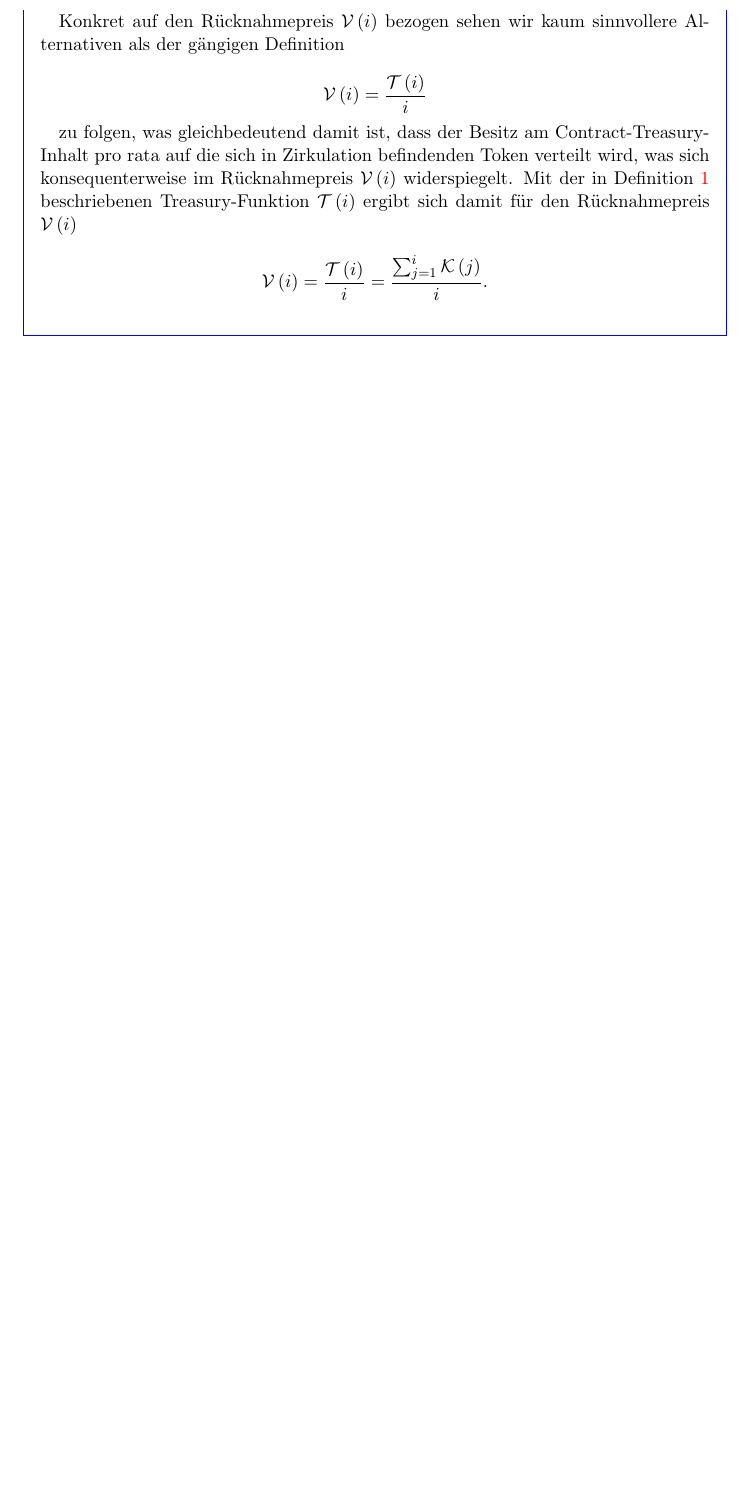
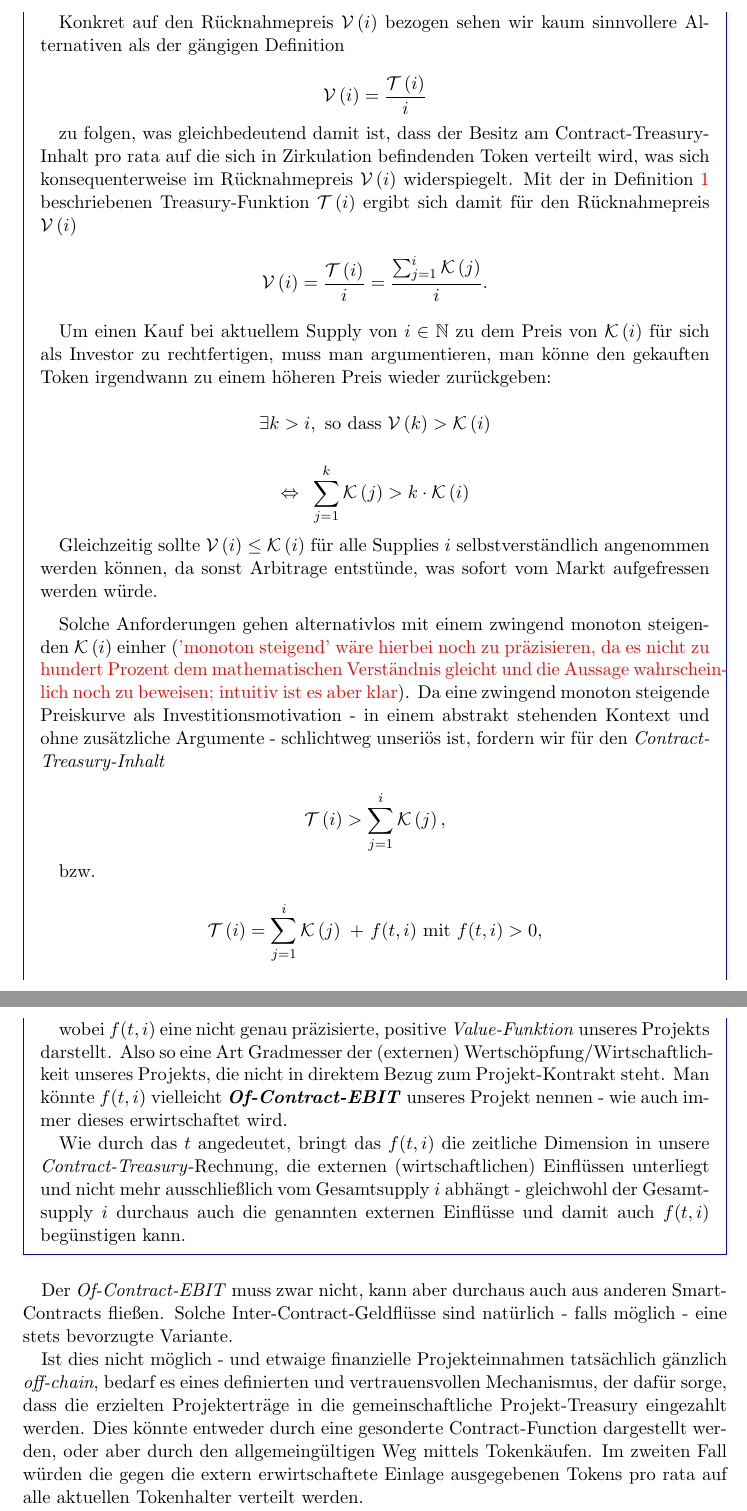
Before and after one commit to WunderPass/White-Paper, a LaTeX document (token economics.tex, which reads [Economics][Token-Economics][Bonding Curves].tex): part of page 9 of 9 before the commit and two parts of pages 9 and 10 of 10 after it, the two joined at a grey line, cut so that both start at the same text, the shorter picture padded with empty space. Compiled offline with pdfLaTeX.

Commit message:
Bonding-Curves

```diff
--- a/[Economics][Token-Economics][Bonding Curves].tex
+++ b/[Economics][Token-Economics][Bonding Curves].tex
@@ -95,8 +95,45 @@ zu folgen, was gleichbedeutend damit ist, dass der Besitz am Contract-Treasury-I
 \mathcal{V} \left( i \right) = \frac{\mathcal{T} \left( i \right)}{i} = \frac{\sum_{j = 1}^{i} \mathcal{K} \left( j \right)}{i}.
 \end{equation*}
 
-\vspace{0.3cm}
+\vspace{0.2cm}
+
+Um einen Kauf bei aktuellem Supply von $i \in \mathbb{N}$ zu dem Preis von $\mathcal{K} \left( i \right)$ für sich als Investor zu rechtfertigen, muss man argumentieren, man könne den gekauften Token irgendwann zu einem höheren Preis wieder zurückgeben:
+
+\begin{equation*}
+\exists k > i, \textrm{  so dass } \mathcal{V} \left( k \right) > \mathcal{K} \left( i \right)
+\end{equation*}
+
+\begin{equation*}
+\Leftrightarrow \textrm{    } \sum_{j = 1}^{k} \mathcal{K} \left( j \right) > k \cdot \mathcal{K} \left( i \right)
+\end{equation*}
+
+Gleichzeitig sollte $\mathcal{V} \left( i \right) \leq \mathcal{K} \left( i \right)$ für alle Supplies $i$ selbstverständlich angenommen werden können, da sonst Arbitrage entstünde, was sofort vom Markt aufgefressen werden würde.
+
+\vspace{0.2cm}
+
+Solche Anforderungen gehen alternativlos mit einem zwingend monoton steigenden $\mathcal{K} \left( i \right)$ einher (\todo{'monoton steigend' wäre hierbei noch zu präzisieren, da es nicht zu hundert Prozent dem mathematischen Verständnis gleicht und die Aussage wahrscheinlich noch zu beweisen; intuitiv ist es aber klar}).
+Da eine zwingend monoton steigende Preiskurve als Investitionsmotivation - in einem abstrakt stehenden Kontext und ohne zusätzliche Argumente - schlichtweg unseriös ist, fordern wir für den \textit{Contract-Treasury-Inhalt}
+
+\begin{equation*}
+\mathcal{T} \left( i \right) > \sum_{j = 1}^{i} \mathcal{K} \left( j \right),
+\end{equation*}
+
+bzw.
+
+\begin{equation*}
+\mathcal{T} \left( i \right) = \sum_{j = 1}^{i} \mathcal{K} \left( j \right) \textrm{  +  } f(t, i) \textrm{ mit } f(t, i) > 0,
+\end{equation*}
+
+wobei $f(t, i)$ eine nicht genau präzisierte, positive \textit{Value-Funktion} unseres Projekts darstellt. Also so eine Art Gradmesser der (externen) Wertschöpfung/Wirtschaftlich\-keit unseres Projekts, die nicht in direktem Bezug zum Projekt-Kontrakt steht. Man könnte $f(t, i)$ vielleicht \textbf{\textit{Of-Contract-EBIT}} unseres Projekt nennen - wie auch immer dieses erwirtschaftet wird.
+
+Wie durch das $t$ angedeutet, bringt das $f(t, i)$ die zeitliche Dimension in unsere \textit{Contract-Treasury}-Rechnung, die externen (wirtschaftlichen) Einflüssen unterliegt und nicht mehr ausschließlich vom Gesamtsupply $i$ abhängt - gleichwohl der Gesamtsupply $i$ durchaus auch die genannten externen Einflüsse und damit auch $f(t, i)$ begünstigen kann.
 
 \end{Fazit}
 
+\vspace{0.3cm}
+
+Der \textit{Of-Contract-EBIT} muss zwar nicht, kann aber durchaus auch aus anderen Smart-Contracts fließen. Solche Inter-Contract-Geldflüsse sind natürlich - falls möglich - eine stets bevorzugte Variante.
+
+Ist dies nicht möglich - und etwaige finanzielle Projekteinnahmen tatsächlich gänzlich \textit{off-chain}, bedarf es eines definierten und vertrauensvollen Mechanismus, der dafür sorge, dass die erzielten Projekterträge in die gemeinschaftliche Projekt-Treasury eingezahlt werden. Dies könnte entweder durch eine gesonderte Contract-Function dargestellt werden, oder aber durch den allgemeingültigen Weg mittels Tokenkäufen. Im zweiten Fall würden die gegen die extern erwirtschaftete Einlage ausgegebenen Tokens pro rata auf alle aktuellen Tokenhalter verteilt werden.
+
 \vspace{0.5cm}
```
Also changed, not shown: [Economics][Token-Economics][Investing-Pools].tex (+1 -1 lines), token economics.pdf, 5 other files.
